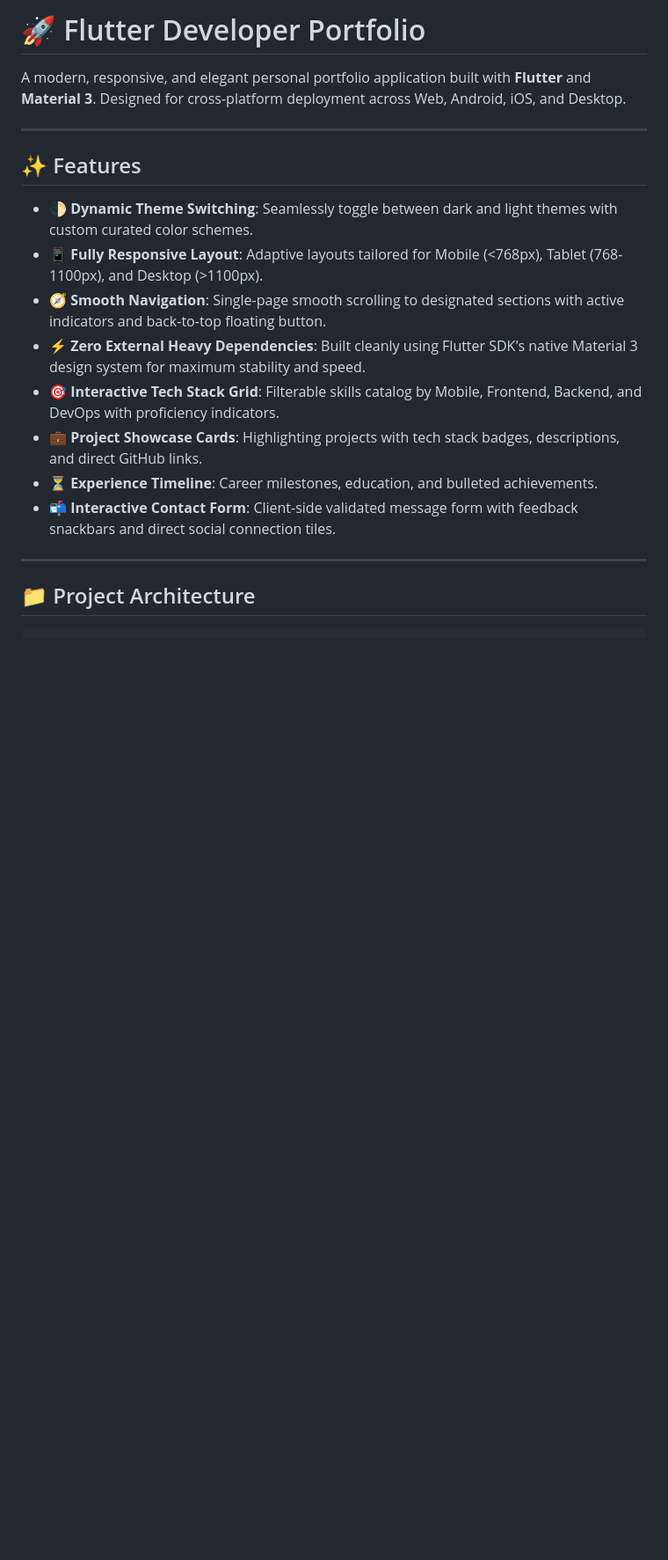
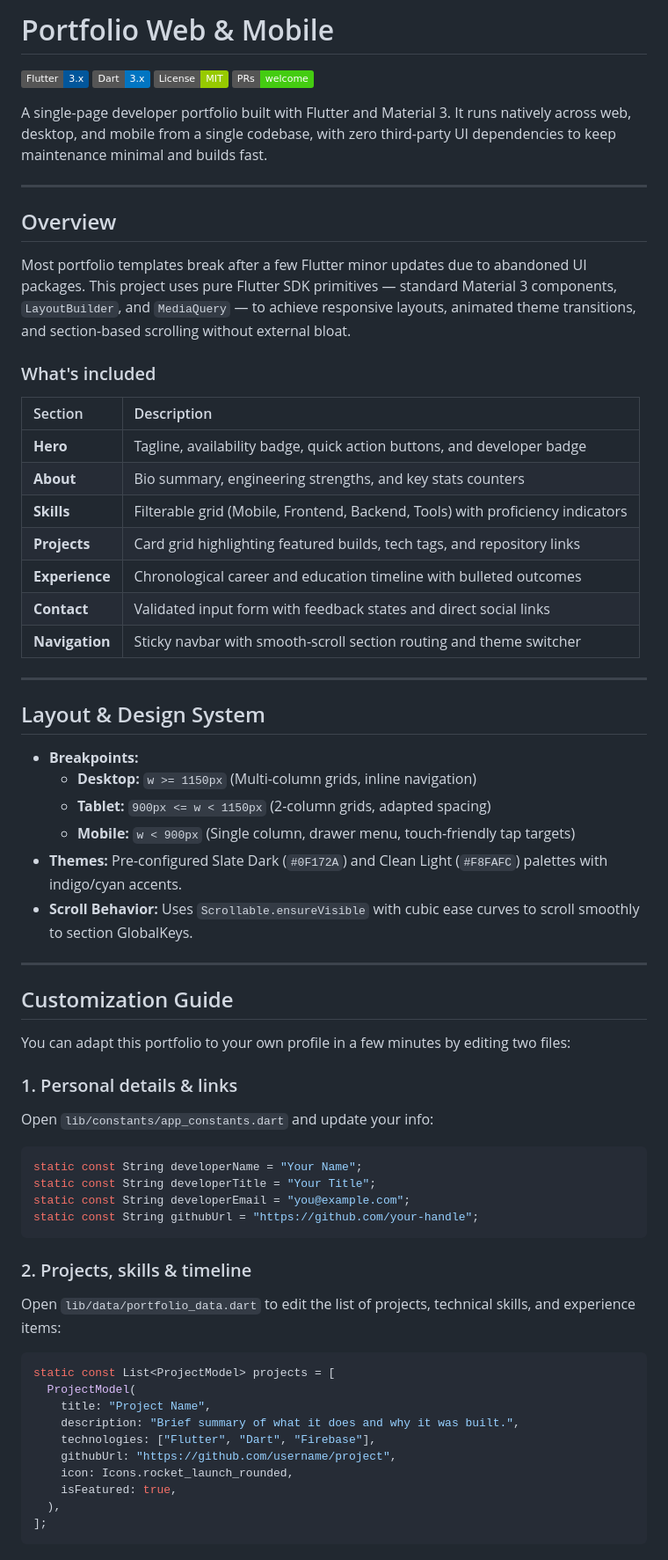
Before and after one commit to rehan-abc/Portfolio-flutter-, a Markdown page: README.md, the part around one of its changes. Shown at 88% size. GitHub-like rendering; badges without logos; blank space fills up the shorter version.

Commit message:
Revamp README with clean developer documentation and setup guide

````diff
--- a/README.md
+++ b/README.md
@@ -1,20 +1,68 @@
-# 🚀 Flutter Developer Portfolio
+# Portfolio Web & Mobile
 
-A modern, responsive, and elegant personal portfolio application built with **Flutter** and **Material 3**. Designed for cross-platform deployment across Web, Android, iOS, and Desktop.
+[![Flutter](https://img.shields.io/badge/Flutter-3.x-02569B?logo=flutter&logoColor=white)](https://flutter.dev)
+[![Dart](https://img.shields.io/badge/Dart-3.x-0175C2?logo=dart&logoColor=white)](https://dart.dev)
+[![License](https://img.shields.io/badge/License-MIT-green.svg)](LICENSE)
+[![PRs Welcome](https://img.shields.io/badge/PRs-welcome-brightgreen.svg)](https://github.com/rehan-abc/Portfolio-flutter-/pulls)
+
+A single-page developer portfolio built with Flutter and Material 3. It runs natively across web, desktop, and mobile from a single codebase, with zero third-party UI dependencies to keep maintenance minimal and builds fast.
 
 ---
 
-## ✨ Features
+## Overview
 
-- 🌓 **Dynamic Theme Switching**: Seamlessly toggle between dark and light themes with custom curated color schemes.
-- 📱 **Fully Responsive Layout**: Adaptive layouts tailored for Mobile (<768px), Tablet (768-1100px), and Desktop (>1100px).
-- 🧭 **Smooth Navigation**: Single-page smooth scrolling to designated sections with active indicators and back-to-top floating button.
-- ⚡ **Zero External Heavy Dependencies**: Built cleanly using Flutter SDK's native Material 3 design system for maximum stability and speed.
-- 🎯 **Interactive Tech Stack Grid**: Filterable skills catalog by Mobile, Frontend, Backend, and DevOps with proficiency indicators.
-- 💼 **Project Showcase Cards**: Highlighting projects with tech stack badges, descriptions, and direct GitHub links.
-- ⏳ **Experience Timeline**: Career milestones, education, and bulleted achievements.
-- 📬 **Interactive Contact Form**: Client-side validated message form with feedback snackbars and direct social connection tiles.
+Most portfolio templates break after a few Flutter minor updates due to abandoned UI packages. This project uses pure Flutter SDK primitives — standard Material 3 components, `LayoutBuilder`, and `MediaQuery` — to achieve responsive layouts, animated theme transitions, and section-based scrolling without external bloat.
+
+### What's included
+
+| Section | Description |
+| :--- | :--- |
+| **Hero** | Tagline, availability badge, quick action buttons, and developer badge |
+| **About** | Bio summary, engineering strengths, and key stats counters |
+| **Skills** | Filterable grid (Mobile, Frontend, Backend, Tools) with proficiency indicators |
+| **Projects** | Card grid highlighting featured builds, tech tags, and repository links |
+| **Experience** | Chronological career and education timeline with bulleted outcomes |
+| **Contact** | Validated input form with feedback states and direct social links |
+| **Navigation** | Sticky navbar with smooth-scroll section routing and theme switcher |
 
 ---
 
-## 📁 Project Architecture
+## Layout & Design System
+
+- **Breakpoints:**
+  - **Desktop:** `w >= 1150px` (Multi-column grids, inline navigation)
+  - **Tablet:** `900px <= w < 1150px` (2-column grids, adapted spacing)
+  - **Mobile:** `w < 900px` (Single column, drawer menu, touch-friendly tap targets)
+- **Themes:** Pre-configured Slate Dark (`#0F172A`) and Clean Light (`#F8FAFC`) palettes with indigo/cyan accents.
+- **Scroll Behavior:** Uses `Scrollable.ensureVisible` with cubic ease curves to scroll smoothly to section GlobalKeys.
+
+---
+
+## Customization Guide
+
+You can adapt this portfolio to your own profile in a few minutes by editing two files:
+
+### 1. Personal details & links
+Open `lib/constants/app_constants.dart` and update your info:
+```dart
+static const String developerName = "Your Name";
+static const String developerTitle = "Your Title";
+static const String developerEmail = "you@example.com";
+static const String githubUrl = "https://github.com/your-handle";
+```
+
+### 2. Projects, skills & timeline
+Open `lib/data/portfolio_data.dart` to edit the list of projects, technical skills, and experience items:
+```dart
+static const List<ProjectModel> projects = [
+  ProjectModel(
+    title: "Project Name",
+    description: "Brief summary of what it does and why it was built.",
+    technologies: ["Flutter", "Dart", "Firebase"],
+    githubUrl: "https://github.com/username/project",
+    icon: Icons.rocket_launch_rounded,
+    isFeatured: true,
+  ),
+];
+```
+
````
Also changed, not shown: other parts of README.md (+56 -72 lines).
